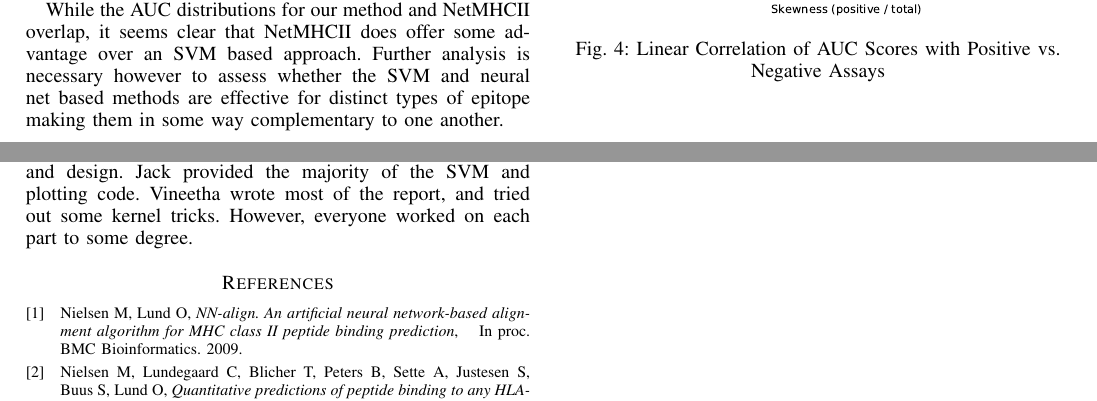
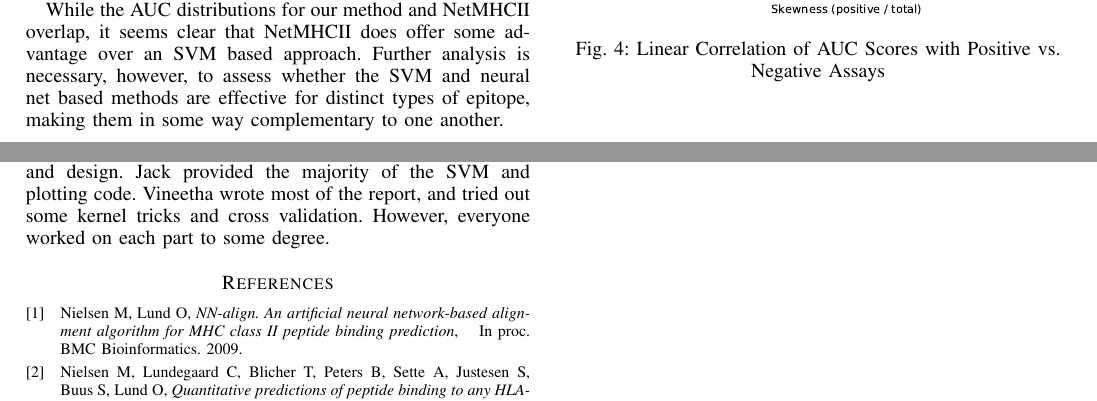
Before and after one commit to aleccrowell/Pepitope, a LaTeX paper (Pepitope Report/bare_jrnl.tex): two parts of pages 3 and 4 of 4, joined at a grey line, cut so that both start at the same text. Compiled offline with pdfLaTeX.

Commit message:
Punctuations and stuff.

```diff
--- a/Pepitope Report/bare_jrnl.tex
+++ b/Pepitope Report/bare_jrnl.tex
@@ -484,7 +484,7 @@ Pooled results for each of the allele-specific methods suggest the superiority o
 \end{figure}
 
 \subsection{Results Compared to NetMHCII}
-While the AUC distributions for our method and NetMHCII overlap, it seems clear that NetMHCII does offer some advantage over an SVM based approach.  Further analysis is necessary however to assess whether the SVM and neural net based methods are effective for distinct types of epitope making them in some way complementary to one another.
+While the AUC distributions for our method and NetMHCII overlap, it seems clear that NetMHCII does offer some advantage over an SVM based approach.  Further analysis is necessary, however, to assess whether the SVM and neural net based methods are effective for distinct types of epitope, making them in some way complementary to one another.
 
 \subsection{Results Compared to MultiRTA}
 \subsection{Results Compared to NetMHCIIpan}
@@ -608,7 +608,7 @@ There were no significant differences - assuming a normal distribution - between
 
 \section{Division of Work}
 The work was divided fairly evenly between all of us. Alexander performed much of the data preparation, analysis, and design.
-Jack provided the majority of the SVM and plotting code. Vineetha wrote most of the report, and tried out some kernel tricks. However, everyone worked on each part to some degree.
+Jack provided the majority of the SVM and plotting code. Vineetha wrote most of the report, and tried out some kernel tricks and cross validation. However, everyone worked on each part to some degree.
 
 %% you can choose not to have a title for an appendix
 %% if you want by leaving the argument blank
```
